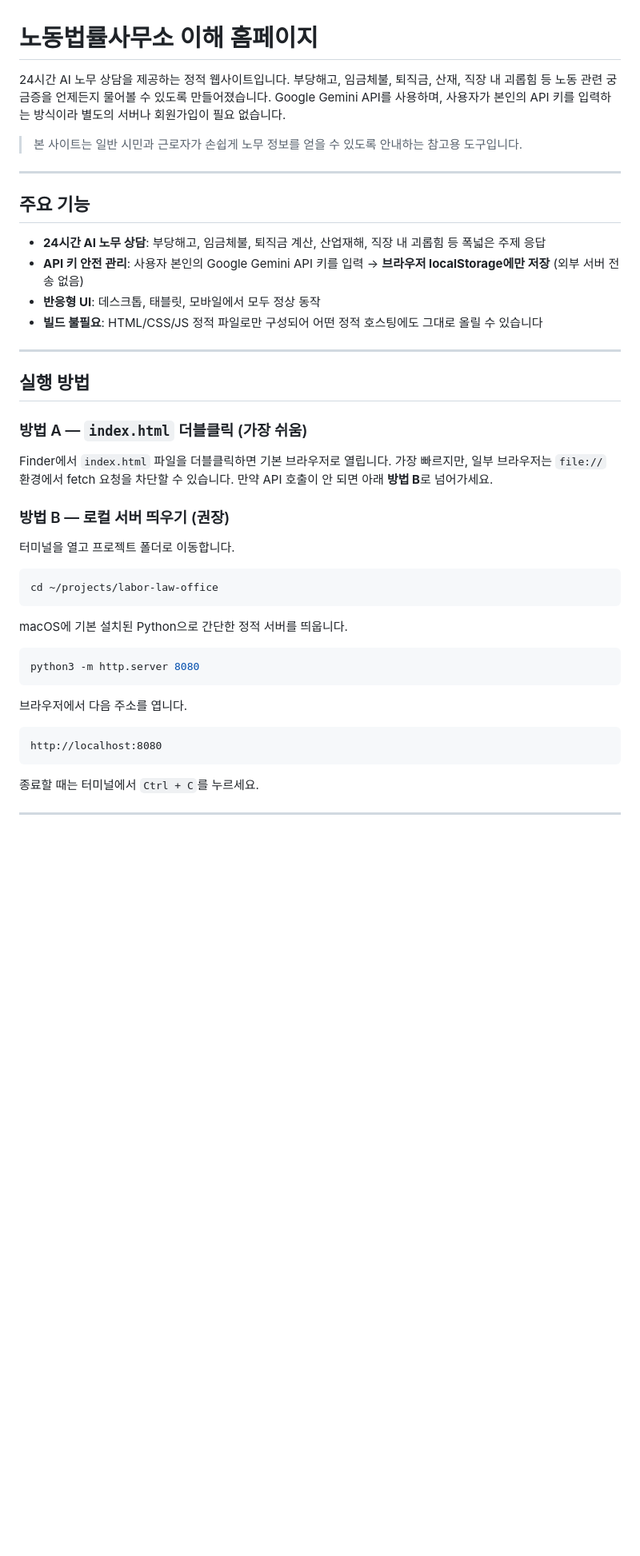
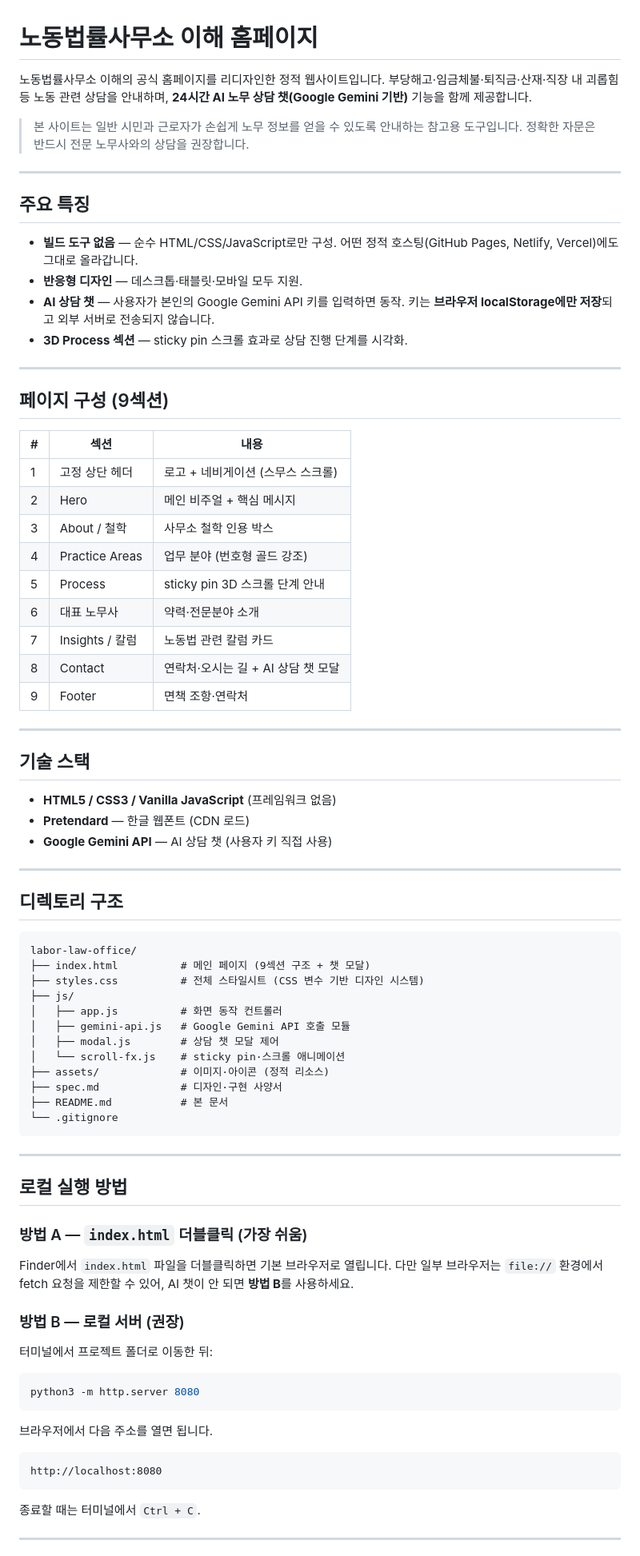
Before and after one commit to sh30126-arch/labor-law-office, a Markdown page: README.md, the part around one of its changes. Shown at 80% size. Drawn GitHub-style; blank space fills up the shorter version.

Commit message:
docs: README 갱신 (리디자인 + 모달 챗 + 디렉토리 구조)

````diff
--- a/README.md
+++ b/README.md
@@ -1,47 +1,84 @@
 # 노동법률사무소 이해 홈페이지
 
-24시간 AI 노무 상담을 제공하는 정적 웹사이트입니다. 부당해고, 임금체불, 퇴직금, 산재, 직장 내 괴롭힘 등 노동 관련 궁금증을 언제든지 물어볼 수 있도록 만들어졌습니다. Google Gemini API를 사용하며, 사용자가 본인의 API 키를 입력하는 방식이라 별도의 서버나 회원가입이 필요 없습니다.
+노동법률사무소 이해의 공식 홈페이지를 리디자인한 정적 웹사이트입니다. 부당해고·임금체불·퇴직금·산재·직장 내 괴롭힘 등 노동 관련 상담을 안내하며, **24시간 AI 노무 상담 챗(Google Gemini 기반)** 기능을 함께 제공합니다.
 
-> 본 사이트는 일반 시민과 근로자가 손쉽게 노무 정보를 얻을 수 있도록 안내하는 참고용 도구입니다.
+> 본 사이트는 일반 시민과 근로자가 손쉽게 노무 정보를 얻을 수 있도록 안내하는 참고용 도구입니다. 정확한 자문은 반드시 전문 노무사와의 상담을 권장합니다.
 
 ---
 
-## 주요 기능
+## 주요 특징
 
-- **24시간 AI 노무 상담**: 부당해고, 임금체불, 퇴직금 계산, 산업재해, 직장 내 괴롭힘 등 폭넓은 주제 응답
-- **API 키 안전 관리**: 사용자 본인의 Google Gemini API 키를 입력 → **브라우저 localStorage에만 저장** (외부 서버 전송 없음)
-- **반응형 UI**: 데스크톱, 태블릿, 모바일에서 모두 정상 동작
-- **빌드 불필요**: HTML/CSS/JS 정적 파일로만 구성되어 어떤 정적 호스팅에도 그대로 올릴 수 있습니다
+- **빌드 도구 없음** — 순수 HTML/CSS/JavaScript로만 구성. 어떤 정적 호스팅(GitHub Pages, Netlify, Vercel)에도 그대로 올라갑니다.
+- **반응형 디자인** — 데스크톱·태블릿·모바일 모두 지원.
+- **AI 상담 챗** — 사용자가 본인의 Google Gemini API 키를 입력하면 동작. 키는 **브라우저 localStorage에만 저장**되고 외부 서버로 전송되지 않습니다.
+- **3D Process 섹션** — sticky pin 스크롤 효과로 상담 진행 단계를 시각화.
 
 ---
 
-## 실행 방법
+## 페이지 구성 (9섹션)
+
+| # | 섹션 | 내용 |
+|---|------|------|
+| 1 | 고정 상단 헤더 | 로고 + 네비게이션 (스무스 스크롤) |
+| 2 | Hero | 메인 비주얼 + 핵심 메시지 |
+| 3 | About / 철학 | 사무소 철학 인용 박스 |
+| 4 | Practice Areas | 업무 분야 (번호형 골드 강조) |
+| 5 | Process | sticky pin 3D 스크롤 단계 안내 |
+| 6 | 대표 노무사 | 약력·전문분야 소개 |
+| 7 | Insights / 칼럼 | 노동법 관련 칼럼 카드 |
+| 8 | Contact | 연락처·오시는 길 + AI 상담 챗 모달 |
+| 9 | Footer | 면책 조항·연락처 |
+
+---
+
+## 기술 스택
+
+- **HTML5 / CSS3 / Vanilla JavaScript** (프레임워크 없음)
+- **Pretendard** — 한글 웹폰트 (CDN 로드)
+- **Google Gemini API** — AI 상담 챗 (사용자 키 직접 사용)
+
+---
+
+## 디렉토리 구조
+
+```
+labor-law-office/
+├── index.html          # 메인 페이지 (9섹션 구조 + 챗 모달)
+├── styles.css          # 전체 스타일시트 (CSS 변수 기반 디자인 시스템)
+├── js/
+│   ├── app.js          # 화면 동작 컨트롤러
+│   ├── gemini-api.js   # Google Gemini API 호출 모듈
+│   ├── modal.js        # 상담 챗 모달 제어
+│   └── scroll-fx.js    # sticky pin·스크롤 애니메이션
+├── assets/             # 이미지·아이콘 (정적 리소스)
+├── spec.md             # 디자인·구현 사양서
+├── README.md           # 본 문서
+└── .gitignore
+```
+
+---
+
+## 로컬 실행 방법
 
 ### 방법 A — `index.html` 더블클릭 (가장 쉬움)
 
-Finder에서 `index.html` 파일을 더블클릭하면 기본 브라우저로 열립니다. 가장 빠르지만, 일부 브라우저는 `file://` 환경에서 fetch 요청을 차단할 수 있습니다. 만약 API 호출이 안 되면 아래 **방법 B**로 넘어가세요.
+Finder에서 `index.html` 파일을 더블클릭하면 기본 브라우저로 열립니다. 다만 일부 브라우저는 `file://` 환경에서 fetch 요청을 제한할 수 있어, AI 챗이 안 되면 **방법 B**를 사용하세요.
 
-### 방법 B — 로컬 서버 띄우기 (권장)
+### 방법 B — 로컬 서버 (권장)
 
-터미널을 열고 프로젝트 폴더로 이동합니다.
-
-```bash
-cd ~/projects/labor-law-office
-```
-
-macOS에 기본 설치된 Python으로 간단한 정적 서버를 띄웁니다.
+터미널에서 프로젝트 폴더로 이동한 뒤:
 
 ```bash
 python3 -m http.server 8080
 ```
 
-브라우저에서 다음 주소를 엽니다.
+브라우저에서 다음 주소를 열면 됩니다.
 
 ```
 http://localhost:8080
 ```
 
-종료할 때는 터미널에서 `Ctrl + C`를 누르세요.
+종료할 때는 터미널에서 `Ctrl + C`.
 
 ---
 
````
Also changed, not shown: other parts of README.md (+30 -70 lines).
